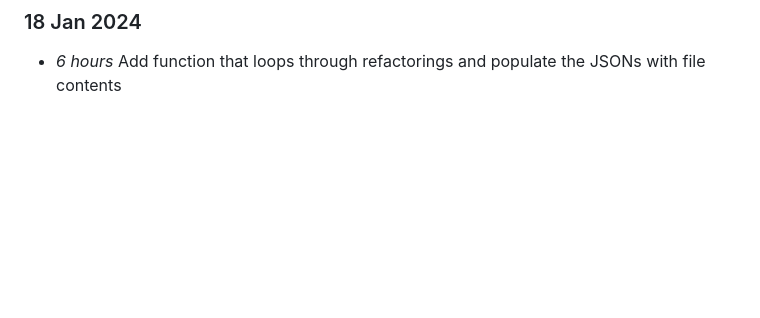
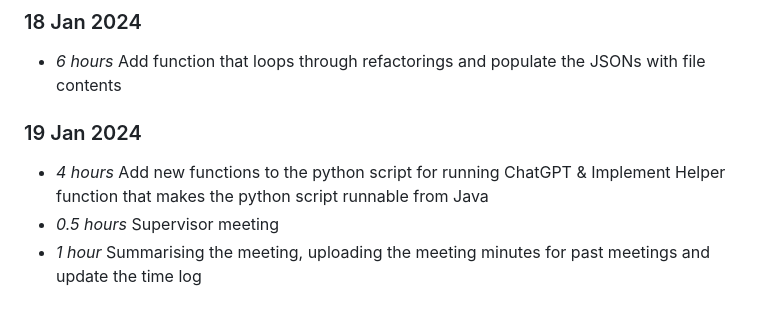
Before and after one commit to AlexChudic/FinalProject, a Markdown page: timelog.md, the part around the change. Drawn GitHub-style; blank space fills up the shorter version.

Commit message:
[chore] Update timelog.md

```diff
--- a/timelog.md
+++ b/timelog.md
@@ -244,3 +244,8 @@
 
 ### 18 Jan 2024
 * *6 hours* Add function that loops through refactorings and populate the JSONs with file contents
+
+### 19 Jan 2024
+* *4 hours* Add new functions to the python script for running ChatGPT & Implement Helper function that makes the python script runnable from Java
+* *0.5 hours* Supervisor meeting
+* *1 hour* Summarising the meeting, uploading the meeting minutes for past meetings and update the time log
```
